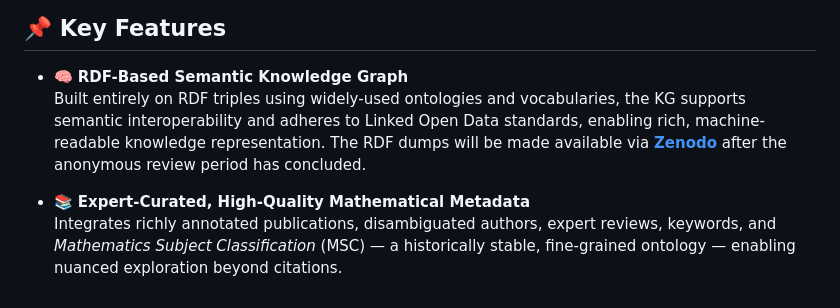
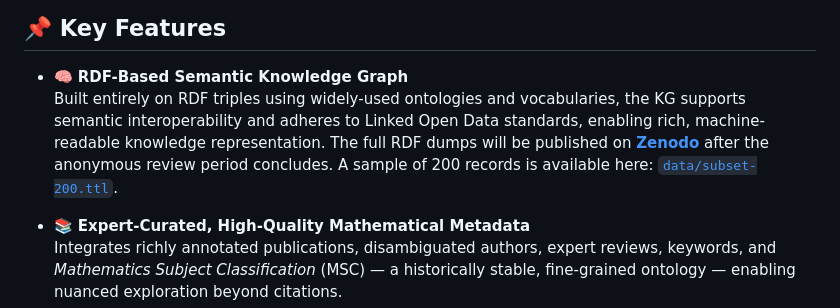
Before and after one commit to susantiyuni/zbmath-open-kg, a Markdown page: README.md, the part around the change. GitHub-like rendering.

```diff
--- a/README.md
+++ b/README.md
@@ -34,7 +34,7 @@ These **historically-grounded retrieval** methods expose intellectual dynamics t
 ## 📌 Key Features
 
 - 🧠 **RDF-Based Semantic Knowledge Graph**
-  Built entirely on RDF triples using widely-used ontologies and vocabularies, the KG supports semantic interoperability and adheres to Linked Open Data standards, enabling rich, machine-readable knowledge representation. The RDF dumps will be made available via [**Zenodo**](http://zenodo) after the anonymous review period has concluded.
+  Built entirely on RDF triples using widely-used ontologies and vocabularies, the KG supports semantic interoperability and adheres to Linked Open Data standards, enabling rich, machine-readable knowledge representation. The full RDF dumps will be published on [**Zenodo**](http://zenodo) after the anonymous review period concludes. A sample of 200 records is available here: [`data/subset-200.ttl`](./data/subset-200.ttl).
 
 - 📚 **Expert-Curated, High-Quality Mathematical Metadata**
   Integrates richly annotated publications, disambiguated authors, expert reviews, keywords, and *Mathematics Subject Classification* (MSC) — a historically stable, fine-grained ontology — enabling nuanced exploration beyond citations.
```
